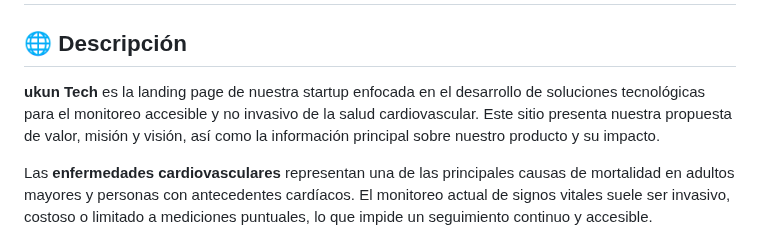
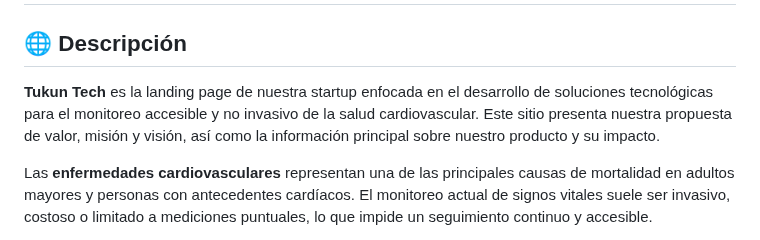
Before and after one commit to TukunTech/tukun-tech-landing, a Markdown page: README.md, the part around the change. Drawn GitHub-style.

Commit message:
docs: update README with project description and purpose

```diff
--- a/README.md
+++ b/README.md
@@ -2,7 +2,7 @@
 
 ## 🌐 Descripción
 
-**ukun Tech** es la landing page de nuestra startup enfocada en el desarrollo de soluciones tecnológicas para el monitoreo accesible y no invasivo de la salud cardiovascular. Este sitio presenta nuestra propuesta de valor, misión y visión, así como la información principal sobre nuestro producto y su impacto.
+**Tukun Tech** es la landing page de nuestra startup enfocada en el desarrollo de soluciones tecnológicas para el monitoreo accesible y no invasivo de la salud cardiovascular. Este sitio presenta nuestra propuesta de valor, misión y visión, así como la información principal sobre nuestro producto y su impacto.
 
 Las **enfermedades cardiovasculares** representan una de las principales causas de mortalidad en adultos mayores y personas con antecedentes cardíacos. El monitoreo actual de signos vitales suele ser invasivo, costoso o limitado a mediciones puntuales, lo que impide un seguimiento continuo y accesible.
 
```
